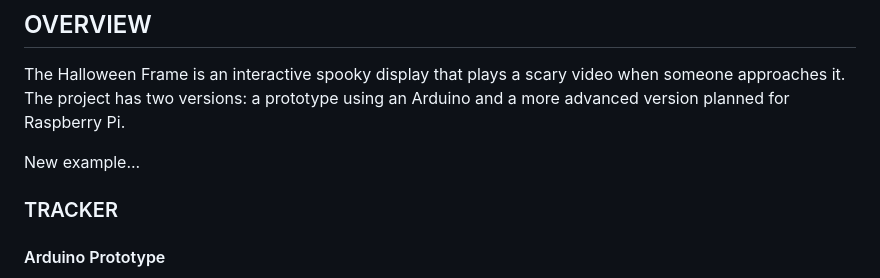
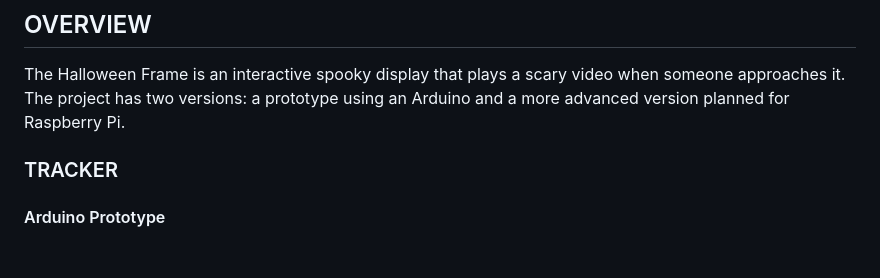
Before and after one commit to orenagiv/first_robotics_falcon_halloween, a Markdown page: README.md, the part around the change. GitHub-like rendering; blank space fills up the shorter version.

```diff
--- a/README.md
+++ b/README.md
@@ -3,8 +3,6 @@
 ## OVERVIEW
 The Halloween Frame is an interactive spooky display that plays a scary video when someone approaches it.
 The project has two versions: a prototype using an Arduino and a more advanced version planned for Raspberry Pi.
-
-New example...
 
 ### TRACKER
 #### Arduino Prototype
```
